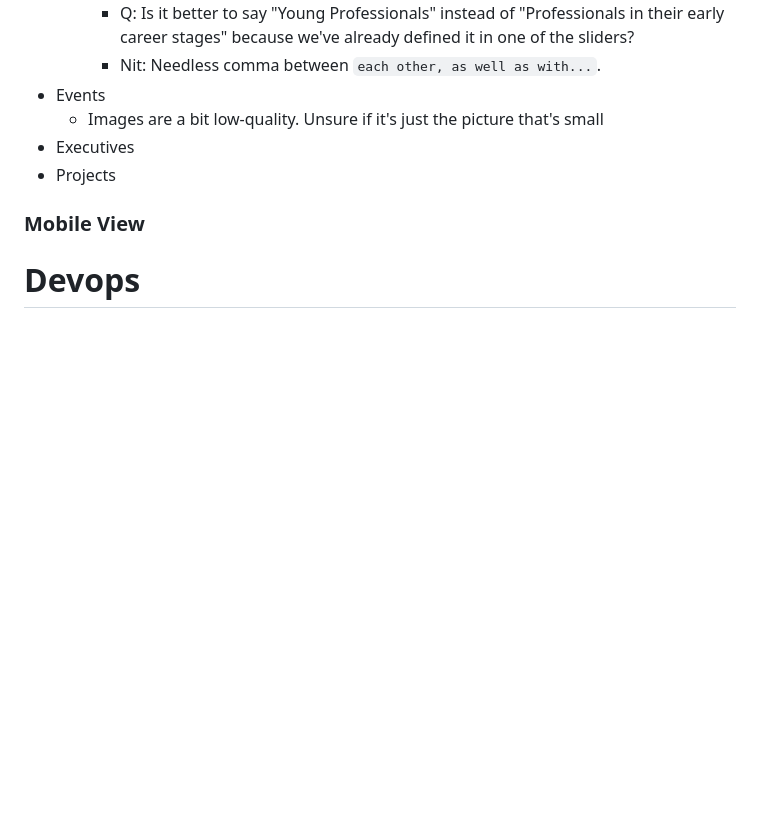
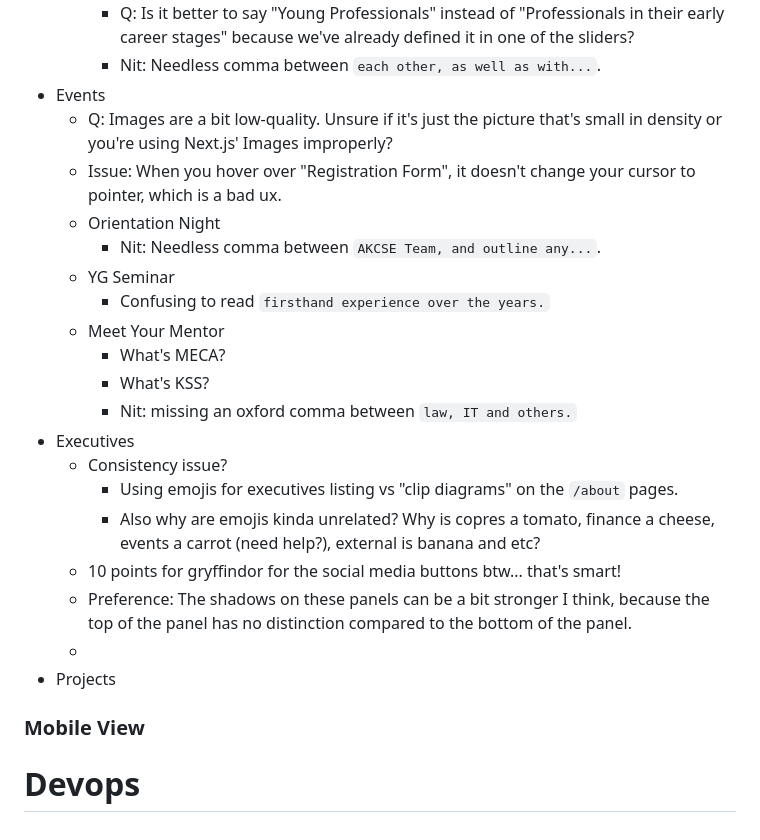
Before and after one commit to Ksdsk/Bibliotheque, a Markdown page: Obsidian/Code Reviews/AKCSE McGill Website.md, the part around the change. Rendered like a GitHub page; blank space fills up the shorter version.

Commit message:
vault backup: 2024-10-21 00:31:15

```diff
--- a/Obsidian/Code Reviews/AKCSE McGill Website.md
+++ b/Obsidian/Code Reviews/AKCSE McGill Website.md
@@ -51,8 +51,23 @@
 		- Q: Is it better to say "Young Professionals" instead of "Professionals in their early career stages" because we've already defined it in one of the sliders?
 		- Nit: Needless comma between `each other, as well as with...`.
 - Events
-	- Images are a bit low-quality. Unsure if it's just the picture that's small
+	- Q: Images are a bit low-quality. Unsure if it's just the picture that's small in density or you're using Next.js' Images improperly?
+	- Issue: When you hover over "Registration Form", it doesn't change your cursor to pointer, which is a bad ux.
+	- Orientation Night
+		- Nit: Needless comma between `AKCSE Team, and outline any...`.
+	- YG Seminar
+		- Confusing to read `firsthand experience over the years.`
+	- Meet Your Mentor
+		- What's MECA?
+		- What's KSS?
+		- Nit: missing an oxford comma between `law, IT and others.`
 - Executives
+	- Consistency issue?
+		- Using emojis for executives listing vs "clip diagrams" on the `/about` pages.
+		- Also why are emojis kinda unrelated? Why is copres a tomato, finance a cheese, events a carrot (need help?), external is banana and etc?
+	- 10 points for gryffindor for the social media buttons btw... that's smart!
+	- Preference: The shadows on these panels can be a bit stronger I think, because the top of the panel has no distinction compared to the bottom of the panel.
+	-
 - Projects
 ### Mobile View
 # Devops
```
